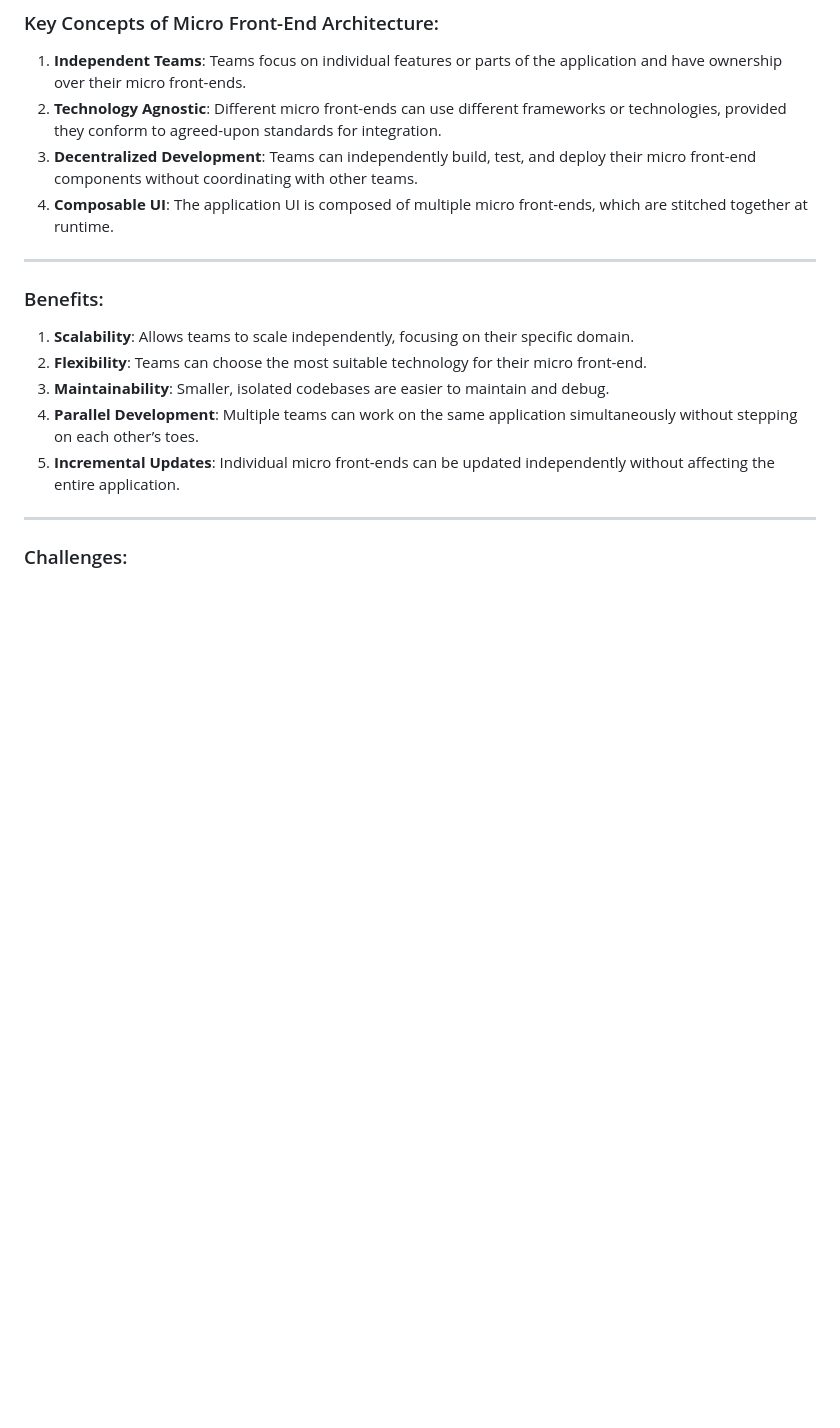
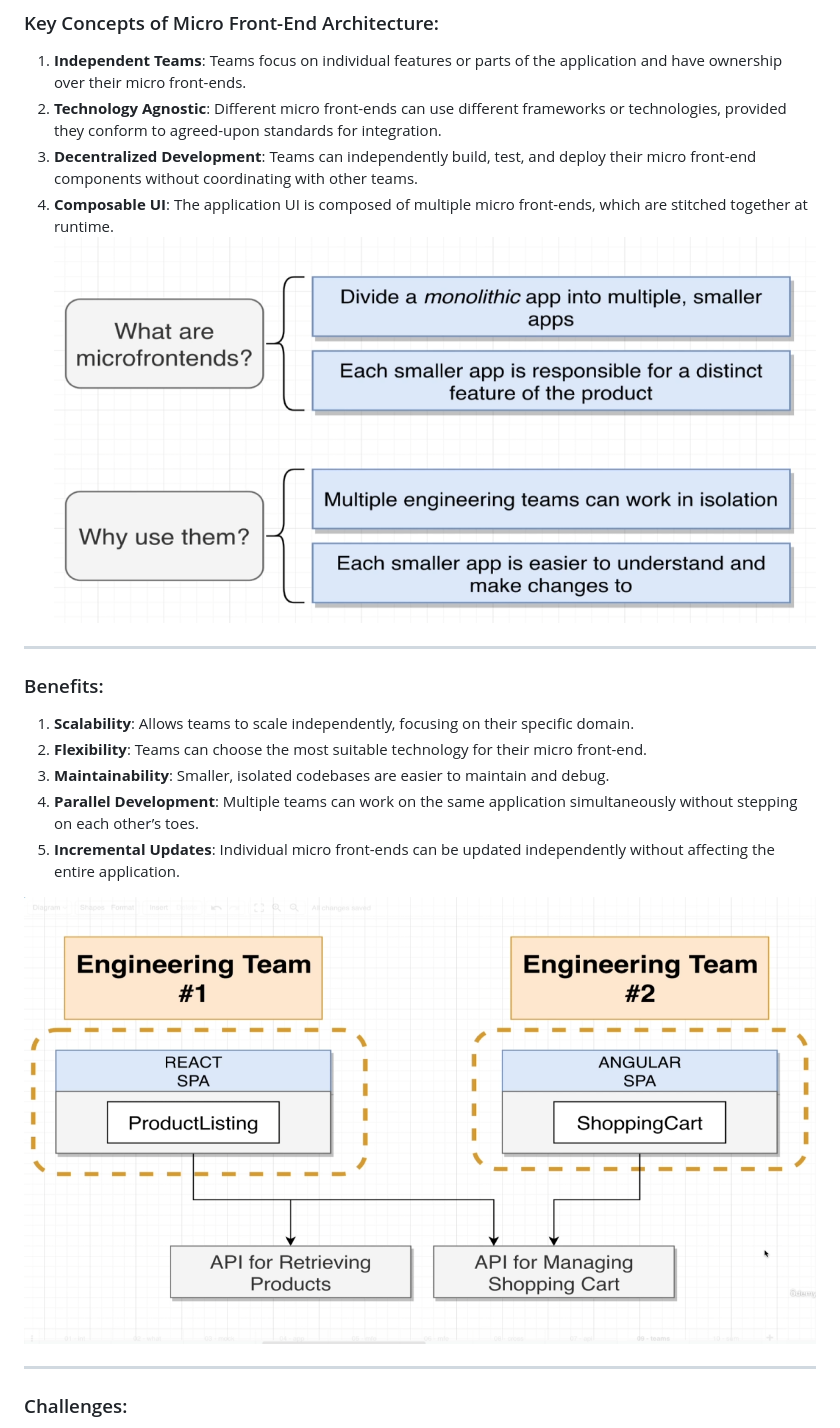
Before and after one commit to kcabhish/notes, a Markdown page: Microfrontend/01-introduction.md, the part around the change. GitHub-like rendering; pictures changed too: Microfrontend/assets/microfrontend1.png (added), Microfrontend/assets/microfrontend2.png (added); blank space fills up the shorter version.

Commit message:
feat: microfrontends

```diff
--- a/Microfrontend/introduction.md
+++ b/Microfrontend/01-introduction.md
@@ -10,7 +10,7 @@ Micro front-end architecture is a modern approach to front-end development that
 2. **Technology Agnostic**: Different micro front-ends can use different frameworks or technologies, provided they conform to agreed-upon standards for integration.
 3. **Decentralized Development**: Teams can independently build, test, and deploy their micro front-end components without coordinating with other teams.
 4. **Composable UI**: The application UI is composed of multiple micro front-ends, which are stitched together at runtime.
-
+![microfrontend2](./assets/microfrontend2.png)
 ---
 
 ### Benefits:
@@ -20,6 +20,8 @@ Micro front-end architecture is a modern approach to front-end development that
 3. **Maintainability**: Smaller, isolated codebases are easier to maintain and debug.
 4. **Parallel Development**: Multiple teams can work on the same application simultaneously without stepping on each other’s toes.
 5. **Incremental Updates**: Individual micro front-ends can be updated independently without affecting the entire application.
+
+![microfrontend1](./assets/microfrontend1.png)
 
 ---
 
```
Also changed, not shown: Microfrontend/00-Resources.md (added, +3 -0 lines), Microfrontend/assets/microfrontendProjectStructure.png (added), 12 other files.
